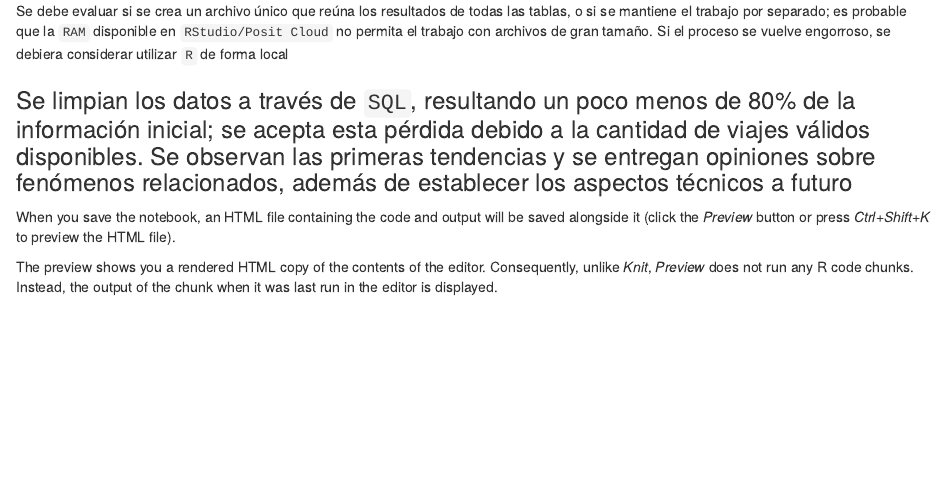
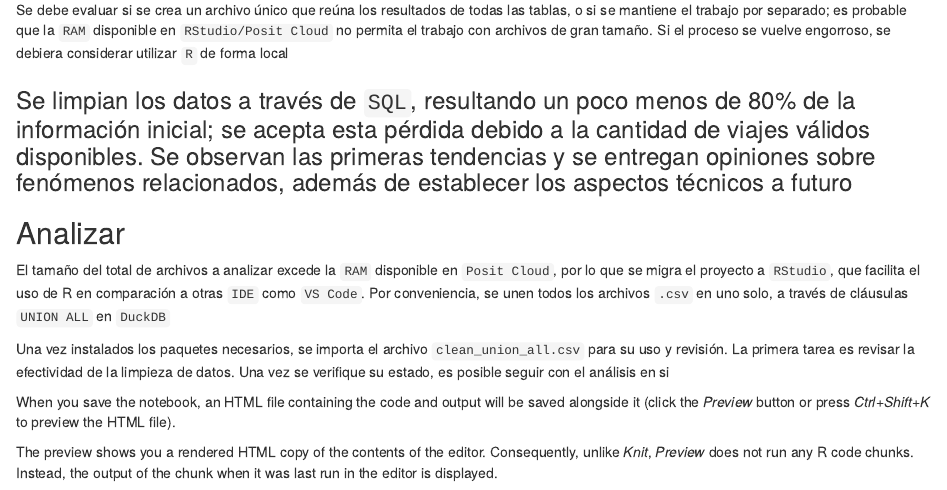
Before and after one commit to amb-costa/data_analysis, an R Markdown document (finalproject_1/notebook_1.Rmd): the page in a window 1100 px wide, from 5600 px down before the commit and from 5540 px down after it, so that both start at the same text. Rendered offline with R 4.5, knitr and Pandoc, with nearby package versions.

Commit message:
minor edit on notebook

```diff
--- a/finalproject_1/notebook_1.Rmd
+++ b/finalproject_1/notebook_1.Rmd
@@ -206,6 +200,14 @@ Se debe evaluar si se crea un archivo único que reúna los resultados de todas
 
 ### Se limpian los datos a través de `SQL`, resultando un poco menos de 80% de la información inicial; se acepta esta pérdida debido a la cantidad de viajes válidos disponibles. Se observan las primeras tendencias y se entregan opiniones sobre fenómenos relacionados, además de establecer los aspectos técnicos a futuro
 
+<h2>Analizar</h2>
+
+El tamaño del total de archivos a analizar excede la `RAM` disponible en `Posit Cloud`, por lo que se migra el proyecto a `RStudio`, que facilita el uso de R en comparación a otras `IDE` como `VS Code`. Por conveniencia, se unen todos los archivos `.csv` en uno solo, a través de cláusulas `UNION ALL` en `DuckDB`
+
+Una vez instalados los paquetes necesarios, se importa el archivo `clean_union_all.csv` para su uso y revisión. La primera tarea es revisar la efectividad de la limpieza de datos. Una vez se verifique su estado, es posible seguir con el análisis en si
+
+
+
 When you save the notebook, an HTML file containing the code and output will be saved alongside it (click the *Preview* button or press *Ctrl+Shift+K* to preview the HTML file).
 
 The preview shows you a rendered HTML copy of the contents of the editor. Consequently, unlike *Knit*, *Preview* does not run any R code chunks. Instead, the output of the chunk when it was last run in the editor is displayed.
```
Also changed, not shown: finalproject_1/notebook_1.Rmd (6 more changed lines).
